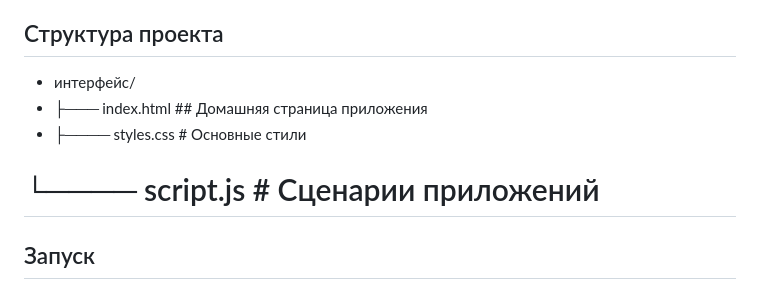
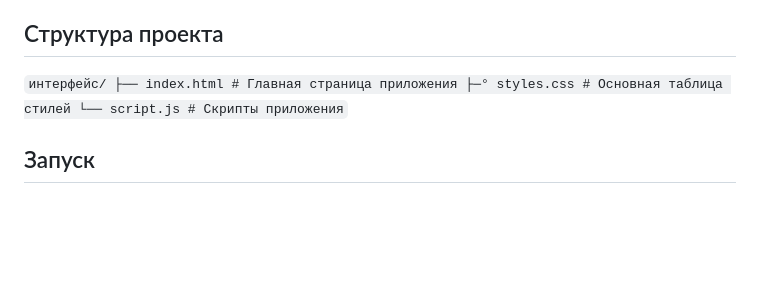
Before and after one commit to ruslan709/distributed-calculator, a Markdown page: frontend/Readme(ru).md, the part around the change. GitHub-like rendering; blank space fills up the shorter version.

```diff
--- a/frontend/Readme(ru).md
+++ b/frontend/Readme(ru).md
@@ -8,10 +8,12 @@
 * Просмотр состояния серверов (orchestrator и калькуляторов)
 * Автоматическое обновление результатов и статусов серверов
 ## Структура проекта
-* интерфейс/
-* ├─── index.html ## Домашняя страница приложения
-* ├──── styles.css # Основные стили
-# └──── script.js # Сценарии приложений
+``
+интерфейс/
+├── index.html # Главная страница приложения
+├─° styles.css # Основная таблица стилей
+└── script.js # Скрипты приложения
+``
 ## Запуск
 > **Переместить в папку frontend**
 > Обычно это папка `frontend` или аналогичная.
```
